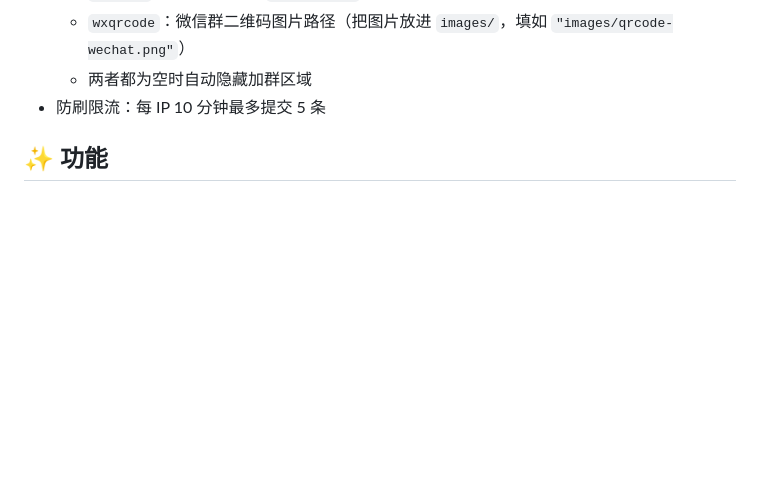
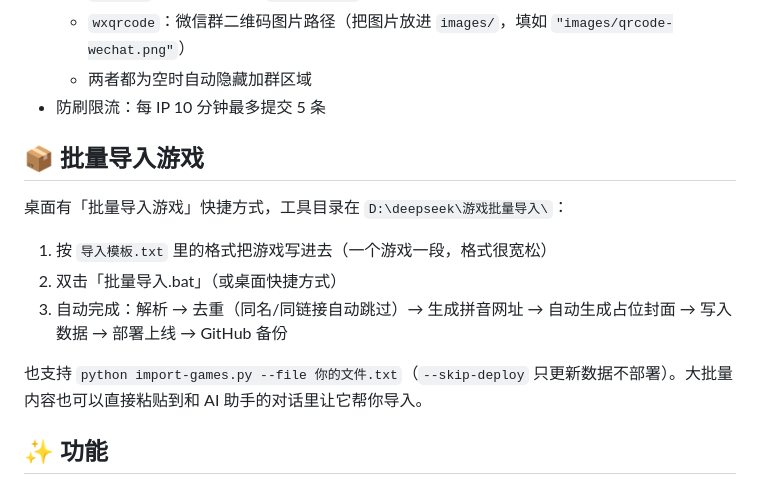
Before and after one commit to vanieva70-coder/game-resource-site, a Markdown page: README.md, the part around the change. Drawn GitHub-style; blank space fills up the shorter version.

Commit message:
README：新增批量导入说明

```diff
--- a/README.md
+++ b/README.md
@@ -39,6 +39,16 @@
   - `wxqrcode`：微信群二维码图片路径（把图片放进 `images/`，填如 `"images/qrcode-wechat.png"`）
   - 两者都为空时自动隐藏加群区域
 - 防刷限流：每 IP 10 分钟最多提交 5 条
+
+## 📦 批量导入游戏
+
+桌面有「批量导入游戏」快捷方式，工具目录在 `D:\deepseek\游戏批量导入\`：
+
+1. 按 `导入模板.txt` 里的格式把游戏写进去（一个游戏一段，格式很宽松）
+2. 双击「批量导入.bat」（或桌面快捷方式）
+3. 自动完成：解析 → 去重（同名/同链接自动跳过）→ 生成拼音网址 → 自动生成占位封面 → 写入数据 → 部署上线 → GitHub 备份
+
+也支持 `python import-games.py --file 你的文件.txt`（`--skip-deploy` 只更新数据不部署）。大批量内容也可以直接粘贴到和 AI 助手的对话里让它帮你导入。
 
 ## ✨ 功能
 
```
